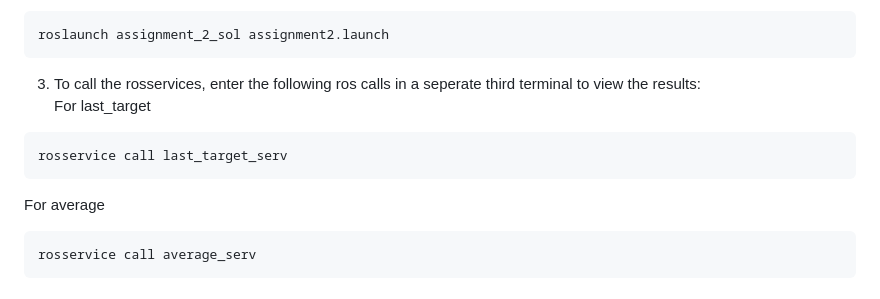
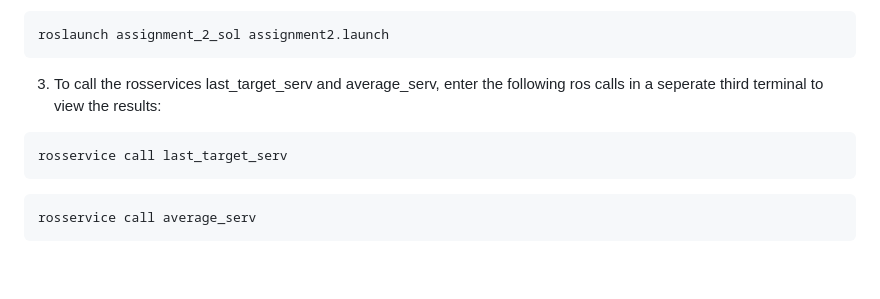
Before and after one commit to Markie3110/Research_Track_1-Assignment_2, a Markdown page: README.md, the part around the change. Drawn GitHub-style; blank space fills up the shorter version.

````diff
--- a/README.md
+++ b/README.md
@@ -52,12 +52,10 @@ roscore
 ```bash
 roslaunch assignment_2_sol assignment2.launch
 ```
-3. To call the rosservices, enter the following ros calls in a seperate third terminal to view the results:<br>
-For last_target
+3. To call the rosservices last_target_serv and average_serv, enter the following ros calls in a seperate third terminal to view the results:<br>
 ```bash
 rosservice call last_target_serv
 ```
-For average
 ```bash
 rosservice call average_serv
 ```
````
